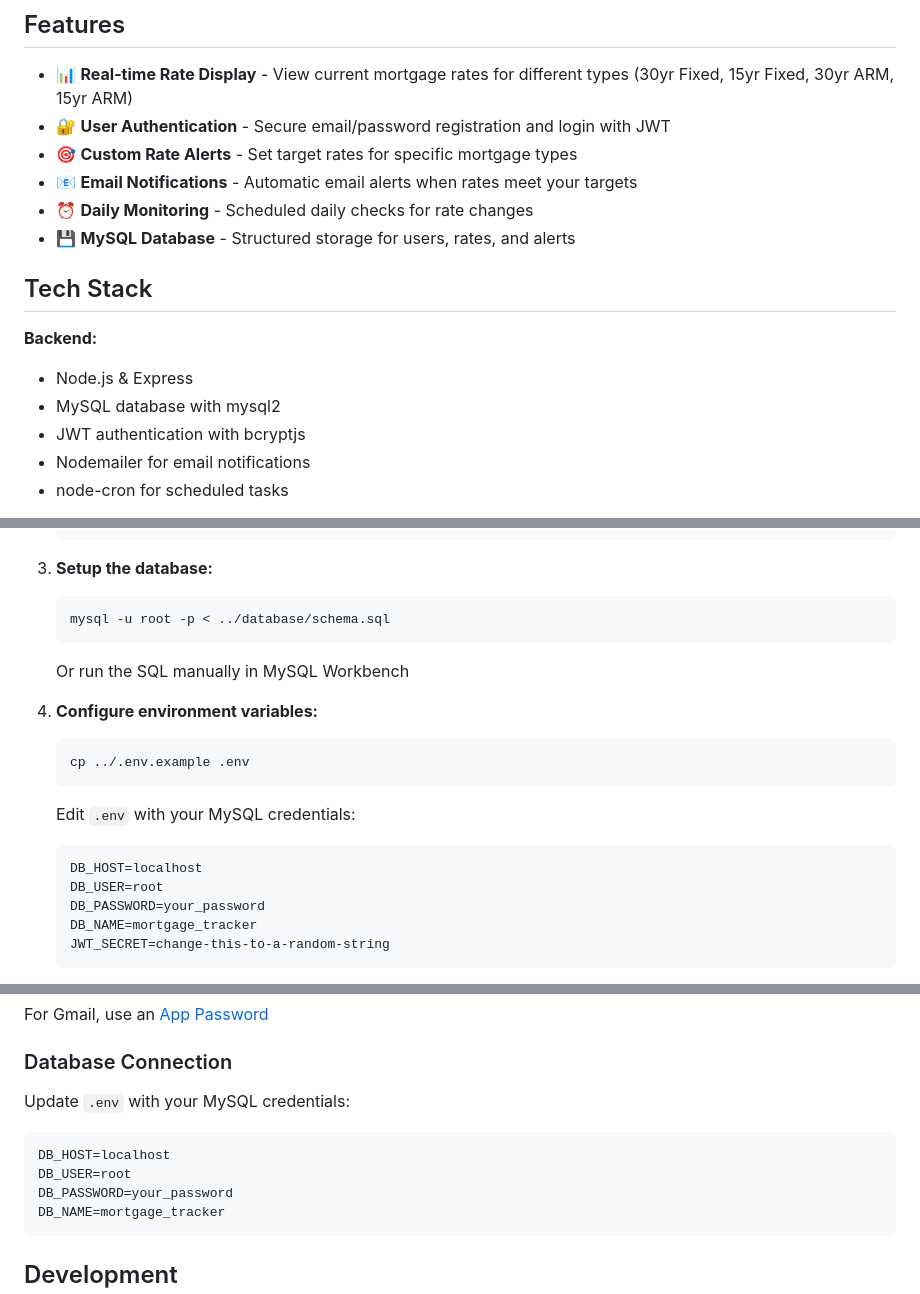
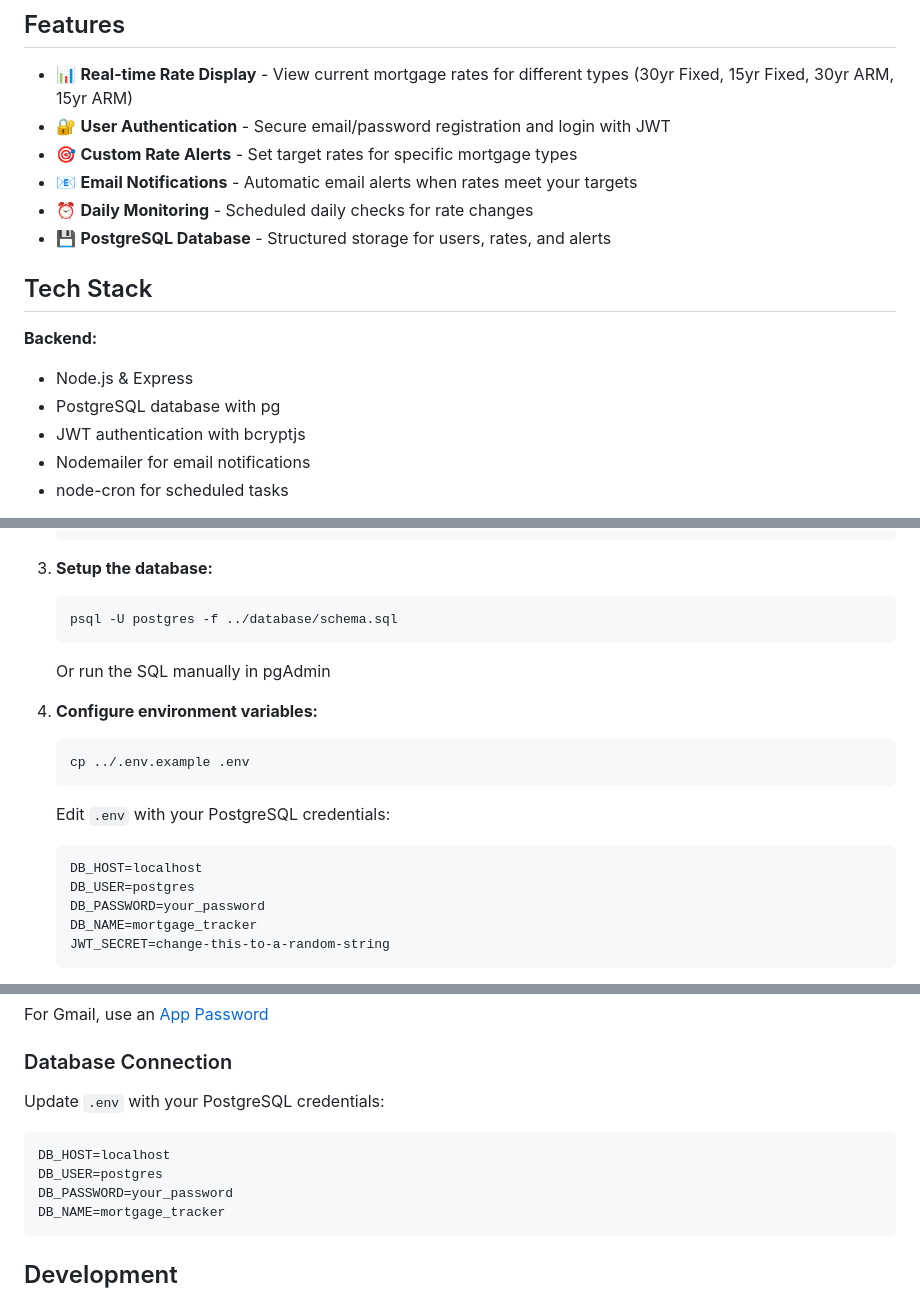
Before and after one commit to robrais/mortgage-rate-tracker, a Markdown page: README.md, 3 parts joined by grey strips. Rendered like a GitHub page.

Commit message:
Update README: replace all MySQL references with PostgreSQL
Co-authored-by: robrais <261317164+robrais@users.noreply.github.com>

````diff
--- a/README.md
+++ b/README.md
@@ -9,13 +9,13 @@ A full-stack web application that tracks mortgage refinance rates and sends emai
 - 🎯 **Custom Rate Alerts** - Set target rates for specific mortgage types
 - 📧 **Email Notifications** - Automatic email alerts when rates meet your targets
 - ⏰ **Daily Monitoring** - Scheduled daily checks for rate changes
-- 💾 **MySQL Database** - Structured storage for users, rates, and alerts
+- 💾 **PostgreSQL Database** - Structured storage for users, rates, and alerts
 
 ## Tech Stack
 
 **Backend:**
 - Node.js & Express
-- MySQL database with mysql2
+- PostgreSQL database with pg
 - JWT authentication with bcryptjs
 - Nodemailer for email notifications
 - node-cron for scheduled tasks
@@ -76,20 +76,20 @@ vigilant-octo-giggle/
 
 3. **Setup the database:**
    ```bash
-   mysql -u root -p < ../database/schema.sql
+   psql -U postgres -f ../database/schema.sql
    ```
 
-   Or run the SQL manually in MySQL Workbench
+   Or run the SQL manually in pgAdmin
 
 4. **Configure environment variables:**
    ```bash
    cp ../.env.example .env
    ```
 
-   Edit `.env` with your MySQL credentials:
+   Edit `.env` with your PostgreSQL credentials:
    ```
    DB_HOST=localhost
-   DB_USER=root
+   DB_USER=postgres
    DB_PASSWORD=your_password
    DB_NAME=mortgage_tracker
    JWT_SECRET=change-this-to-a-random-string
@@ -179,11 +179,11 @@ For Gmail, use an [App Password](https://support.google.com/accounts/answer/1858
 
 ### Database Connection
 
-Update `.env` with your MySQL credentials:
+Update `.env` with your PostgreSQL credentials:
 
 ```env
 DB_HOST=localhost
-DB_USER=root
+DB_USER=postgres
 DB_PASSWORD=your_password
 DB_NAME=mortgage_tracker
 ```
````
Also changed, not shown: other parts of README.md (+3 -3 lines).
